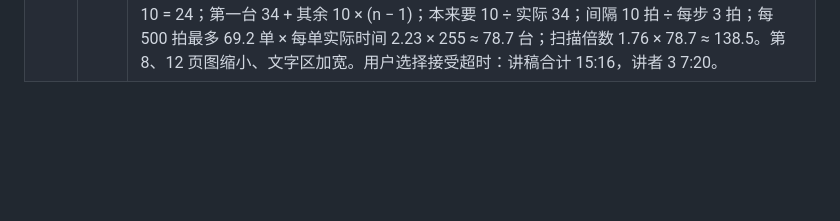
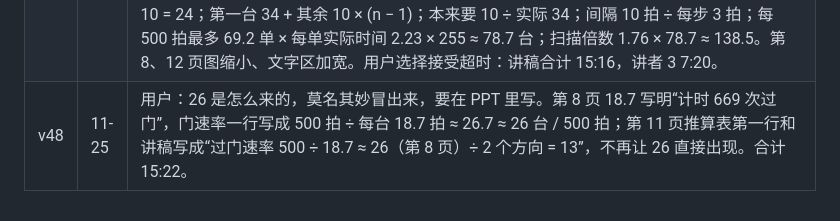
Before and after one commit to Kent0067826/SEEM5910-Final-Presentation-and-Report, a Markdown page: figures/deck/版本记录.md, the part around the change. Rendered like a GitHub page; blank space fills up the shorter version.

Commit message:
Deck v48: where 26 comes from is written wherever it is used
Co-Authored-By: Claude Opus 5.5 <noreply@anthropic.com>
Claude-Session: https://claude.ai/code/session_01HfW6Zxj2nQLyVxcmwUsx77

```diff
--- a/figures/deck/版本记录.md
+++ b/figures/deck/版本记录.md
@@ -48,3 +48,4 @@
 | v44 | 11-25 | 用户：幻灯片里的备注全部去掉，正文有关键公式计算就行，备注没人看。PPT 不再写备注（原来备注里有提示卡、中英文讲稿和英文来历简写）；Word 里去掉“英文简写（在备注栏里）”那一行，开头说明同步改。幻灯片正文和讲稿不变，时间仍 14:44。 |
 | v45 | 11-25 | 用户：第 10 页加生活比方“地铁每 2 分钟发一班，一趟全程 20 分钟，线路上同时跑着的车就是 20 ÷ 2 = 10 列”。在名额公式那段后面加一段讲稿（英文 + 中文，用户原话），幻灯片印 “Everyday example: metro, a train every 2 min, a trip 20 min → 20 ÷ 2 = 10 trains on the line at once”；第 10 页第一段（用户原话）不变。讲者 3 7:04，合计 14:57。 |
 | v47 | 11-25 | 用户：公式里每个数字前面都要写这个数是什么，否则看不懂，全部公式都要这样。幻灯片正文、第 11 页推算表、伪代码注释、讲稿英文和中文都改成带名字的写法，例：放慢倍数 2.23 × 空路路程 247 ÷ 每台间隔 38.5 ≈ 14.3 → 15；左下房间格 906 ÷ 全部房间格 3614；2（两种先后）× 0.2507（左下）× 0.7493（其余）；500 拍 ÷ 每台 18.7 拍；过门速率 26 ÷ 过门比例 0.376；26 台 ÷ 2 个方向；放慢倍数 × 空路路程 = 2.23 × 247 ≈ 550；换向间隔 34 − 正常间隔 10 = 24；第一台 34 + 其余 10 × (n − 1)；本来要 10 ÷ 实际 34；间隔 10 拍 ÷ 每步 3 拍；每 500 拍最多 69.2 单 × 每单实际时间 2.23 × 255 ≈ 78.7 台；扫描倍数 1.76 × 78.7 ≈ 138.5。第 8、12 页图缩小、文字区加宽。用户选择接受超时：讲稿合计 15:16，讲者 3 7:20。 |
+| v48 | 11-25 | 用户：26 是怎么来的，莫名其妙冒出来，要在 PPT 里写。第 8 页 18.7 写明“计时 669 次过门”，门速率一行写成 500 拍 ÷ 每台 18.7 拍 ≈ 26.7 ≈ 26 台 / 500 拍；第 11 页推算表第一行和讲稿写成“过门速率 500 ÷ 18.7 ≈ 26（第 8 页）÷ 2 个方向 = 13”，不再让 26 直接出现。合计 15:22。 |
```
Also changed, not shown: figures/deck/演讲稿_源稿.md (+11 -11 lines), figures/deck/slides/slide-08.png, figures/deck/slides/slide-11.png, 6 other files.
